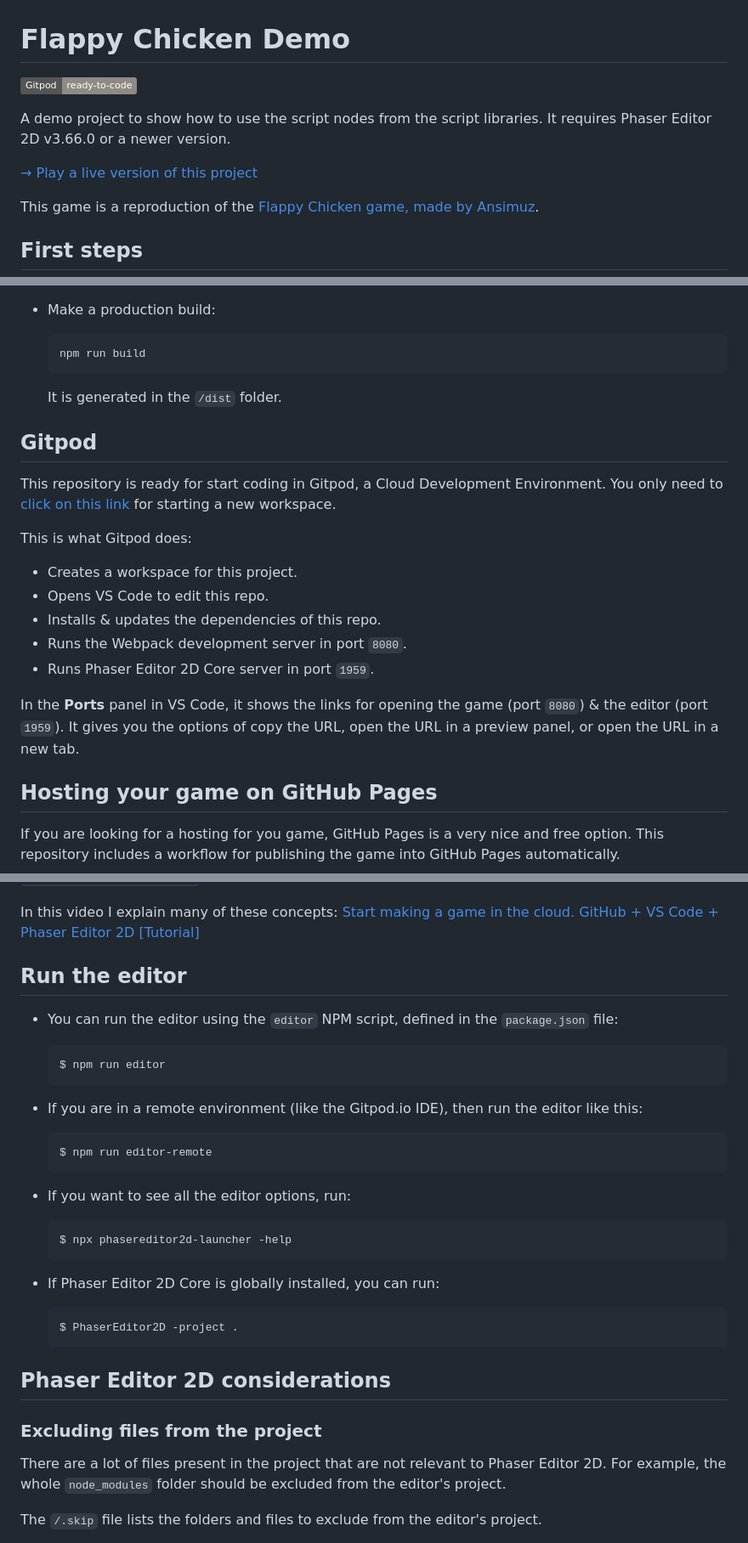
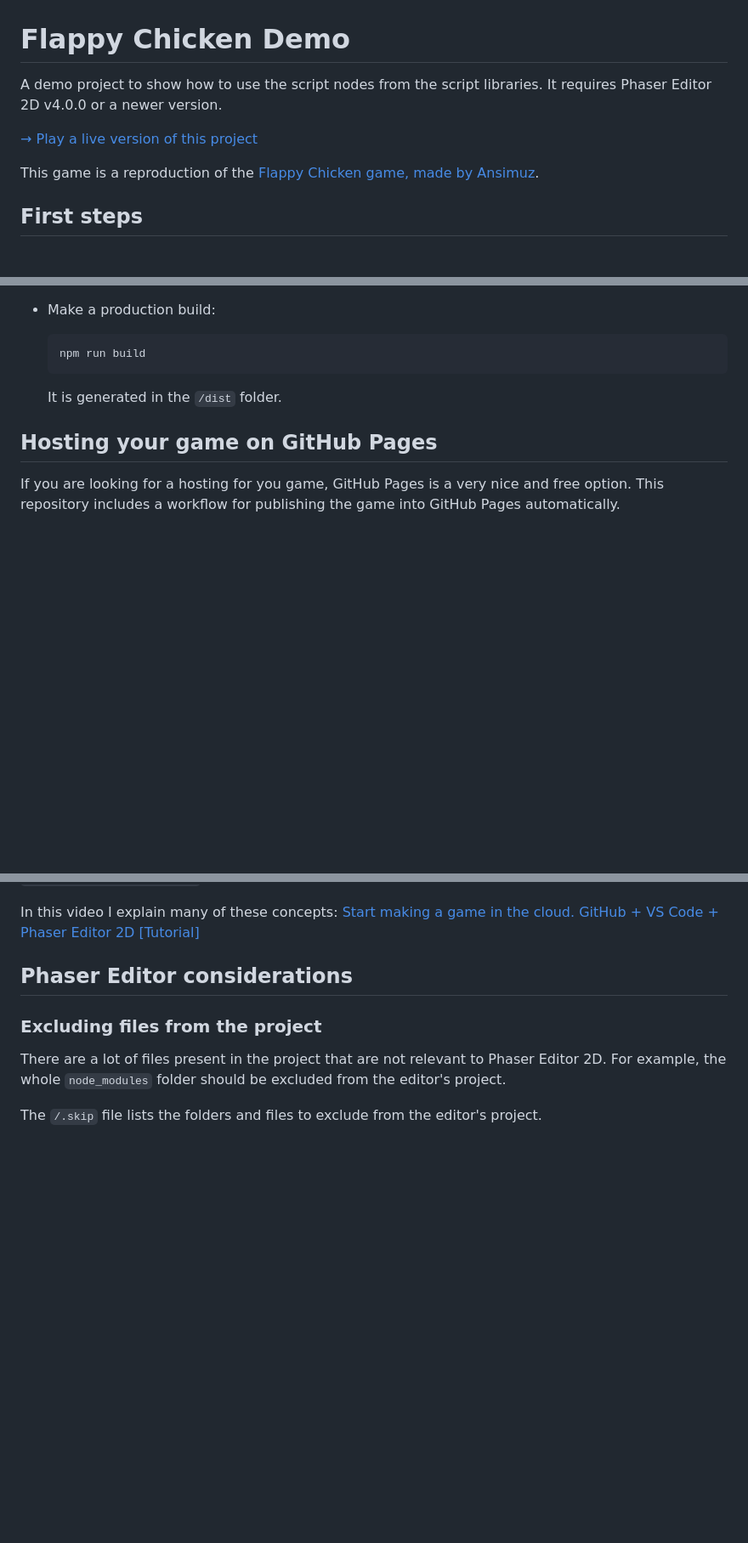
Before and after one commit to phaserjs/editor-example-flappy-chicken-scripts-demo, a Markdown page: README.md, 3 parts joined by grey strips. Shown: that part at 85% size. GitHub-like rendering; badges without logos; blank space fills up the shorter version.

Commit message:
Updates changelog.

````diff
--- a/README.md
+++ b/README.md
@@ -1,10 +1,8 @@
 # Flappy Chicken Demo
 
-[![Gitpod ready-to-code](https://img.shields.io/badge/Gitpod-ready--to--code-908a85?logo=gitpod)](https://gitpod.io/#https://github.com/PhaserEditor2D/flappy-chicken-scripts-demo)
+A demo project to show how to use the script nodes from the script libraries. It requires Phaser Editor 2D v4.0.0 or a newer version.
 
-A demo project to show how to use the script nodes from the script libraries. It requires Phaser Editor 2D v3.66.0 or a newer version.
-
-[→ Play a live version of this project](https://phasereditor2d.github.io/flappy-chicken-scripts-demo/)
+[→ Play a live version of this project](https://phaserjs.github.io/editor-flappy-chicken-scripts-demo/)
 
 This game is a reproduction of the [Flappy Chicken game, made by Ansimuz](https://ansimuz.itch.io/flappy-chicken).
 
@@ -35,20 +33,6 @@ This project requires [Node.js](https://nodejs.org) and [NPM.js](https://www.npm
 
     It is generated in the `/dist` folder.
 
-## Gitpod
-
-This repository is ready for start coding in Gitpod, a Cloud Development Environment. You only need to [click on this link](https://gitpod.io/#https://github.com/PhaserEditor2D/starter-template-webpack) for starting a new workspace.
-
-This is what Gitpod does:
-
-- Creates a workspace for this project.
-- Opens VS Code to edit this repo.
-- Installs & updates the dependencies of this repo.
-- Runs the Webpack development server in port `8080`.
-- Runs Phaser Editor 2D Core server in port `1959`.
-
-In the **Ports** panel in VS Code, it shows the links for opening the game (port `8080`) & the editor (port `1959`). It gives you the options of copy the URL, open the URL in a preview panel, or open the URL in a new tab.
-
 ## Hosting your game on GitHub Pages
 
 If you are looking for a hosting for you game, GitHub Pages is a very nice and free option.
@@ -67,33 +51,7 @@ If you don't want to deploy your game to GitHub Pages, then you can remove the `
 
 In this video I explain many of these concepts: [Start making a game in the cloud. GitHub + VS Code + Phaser Editor 2D [Tutorial]](https://www.youtube.com/watch?v=lndU7UAjzgo&t=183s)
 
-## Run the editor
-
-* You can run the editor using the `editor` NPM script, defined in the `package.json` file:
-
-    ```bash
-    $ npm run editor
-    ```
-
-* If you are in a remote environment (like the Gitpod.io IDE), then run the editor like this:
-
-    ```bash
-    $ npm run editor-remote
-    ```
-
-* If you want to see all the editor options, run:
-
-    ```bash
-    $ npx phasereditor2d-launcher -help
-    ```
-
-* If Phaser Editor 2D Core is globally installed, you can run:
-
-    ```bash
-    $ PhaserEditor2D -project .
-    ```
-
-## Phaser Editor 2D considerations
+## Phaser Editor considerations
 
 ### Excluding files from the project
 
````
Also changed, not shown: other parts of README.md (+1 -1 lines).
